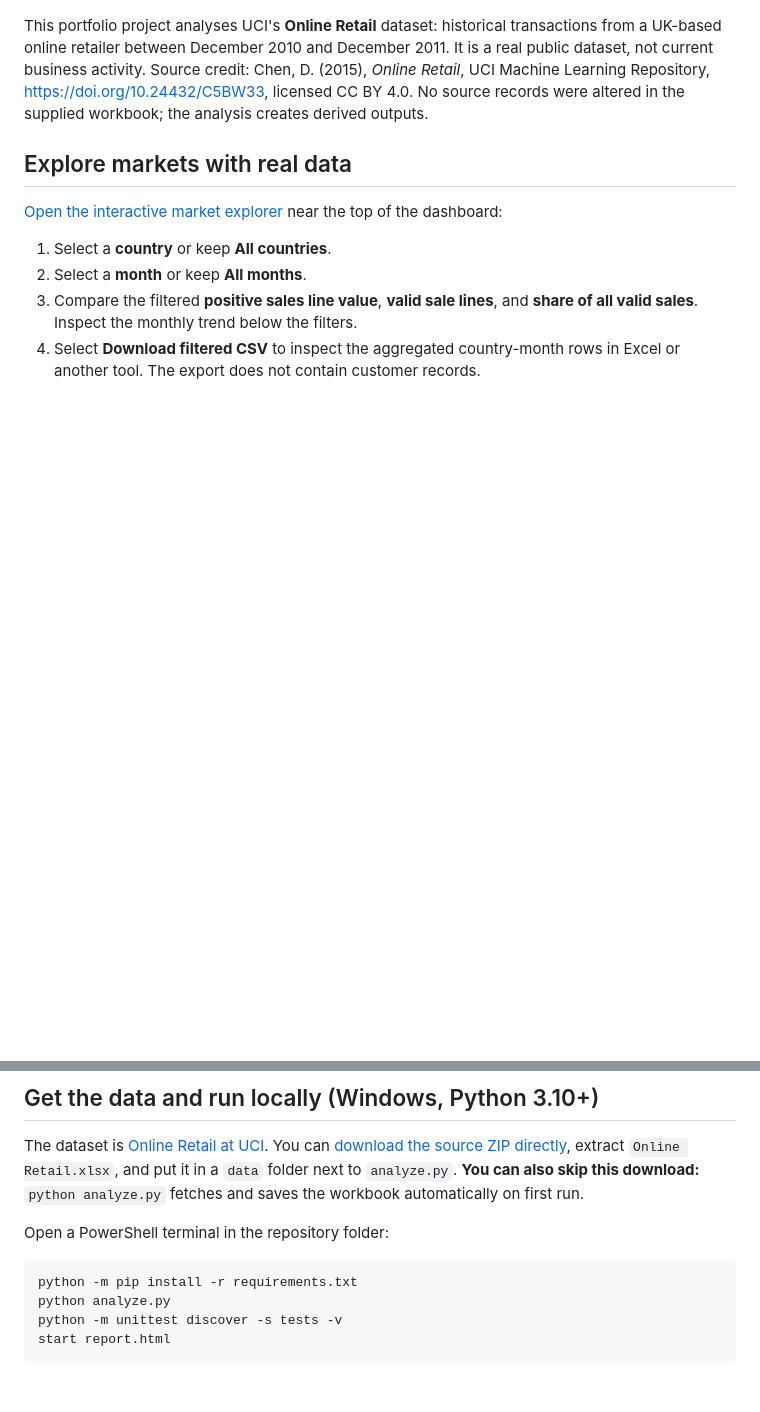
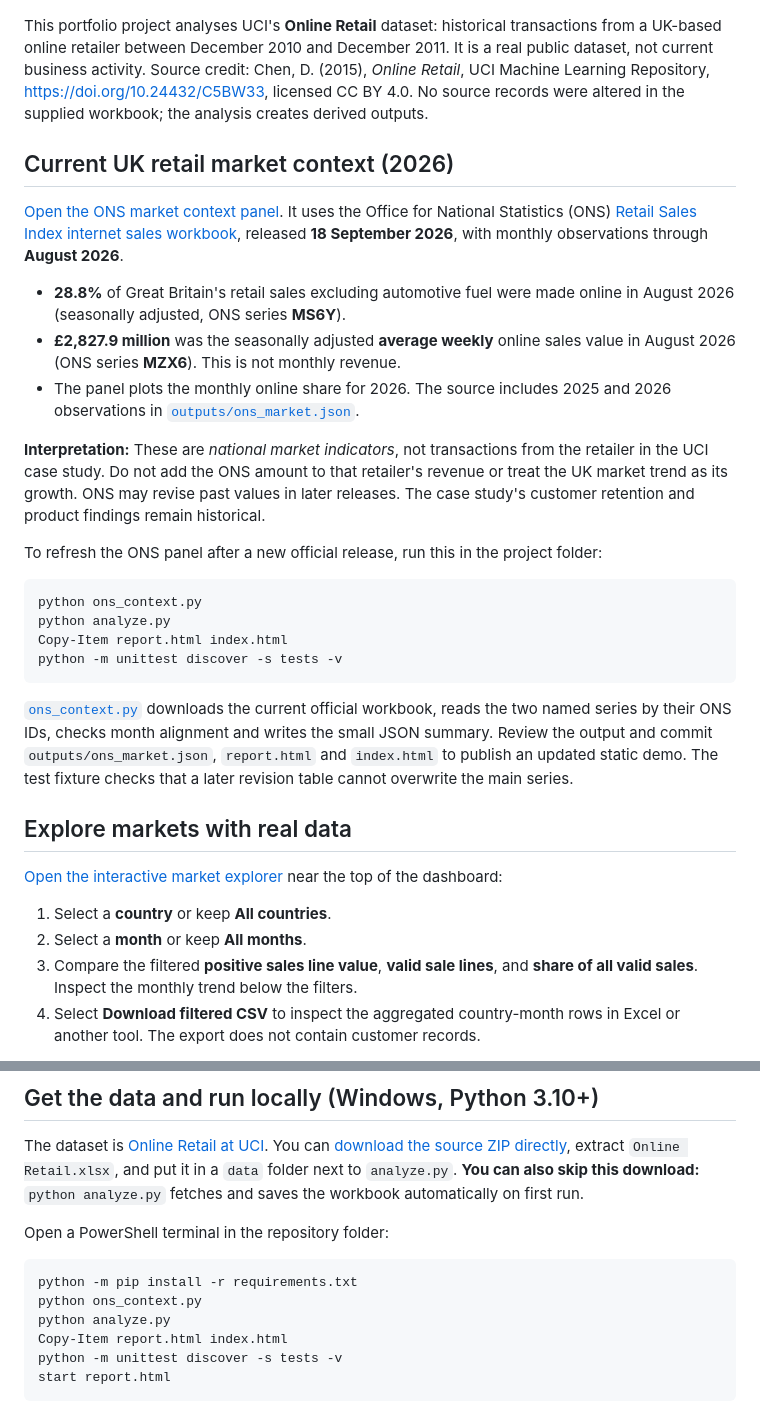
Before and after one commit to Banoth281/retail-growth-retention-decision-studio, a Markdown page: README.md, 2 parts joined by grey strips. Drawn GitHub-style; blank space fills up the shorter version.

Commit message:
Document 2026 ONS panel and repeatable refresh

````diff
--- a/README.md
+++ b/README.md
@@ -22,6 +22,27 @@ This is a *what-if calculation*, not a forecast, observed campaign result, or pr
 
 This portfolio project analyses UCI's **Online Retail** dataset: historical transactions from a UK-based online retailer between December 2010 and December 2011. It is a real public dataset, not current business activity. Source credit: Chen, D. (2015), *Online Retail*, UCI Machine Learning Repository, https://doi.org/10.24432/C5BW33, licensed CC BY 4.0. No source records were altered in the supplied workbook; the analysis creates derived outputs.
 
+## Current UK retail market context (2026)
+
+[Open the ONS market context panel](https://banoth281.github.io/retail-growth-retention-decision-studio/#current-market). It uses the Office for National Statistics (ONS) [Retail Sales Index internet sales workbook](https://www.ons.gov.uk/businessindustryandtrade/retailindustry/datasets/retailsalesindexinternetsales), released **18 September 2026**, with monthly observations through **August 2026**.
+
+- **28.8%** of Great Britain's retail sales excluding automotive fuel were made online in August 2026 (seasonally adjusted, ONS series **MS6Y**).
+- **£2,827.9 million** was the seasonally adjusted **average weekly** online sales value in August 2026 (ONS series **MZX6**). This is not monthly revenue.
+- The panel plots the monthly online share for 2026. The source includes 2025 and 2026 observations in [`outputs/ons_market.json`](outputs/ons_market.json).
+
+**Interpretation:** These are *national market indicators*, not transactions from the retailer in the UCI case study. Do not add the ONS amount to that retailer's revenue or treat the UK market trend as its growth. ONS may revise past values in later releases. The case study's customer retention and product findings remain historical.
+
+To refresh the ONS panel after a new official release, run this in the project folder:
+
+```powershell
+python ons_context.py
+python analyze.py
+Copy-Item report.html index.html
+python -m unittest discover -s tests -v
+```
+
+[`ons_context.py`](ons_context.py) downloads the current official workbook, reads the two named series by their ONS IDs, checks month alignment and writes the small JSON summary. Review the output and commit `outputs/ons_market.json`, `report.html` and `index.html` to publish an updated static demo. The test fixture checks that a later revision table cannot overwrite the main series.
+
 ## Explore markets with real data
 
 [Open the interactive market explorer](https://banoth281.github.io/retail-growth-retention-decision-studio/#explorer) near the top of the dashboard:
@@ -41,7 +62,9 @@ Open a PowerShell terminal in the repository folder:
 
 ```powershell
 python -m pip install -r requirements.txt
+python ons_context.py
 python analyze.py
+Copy-Item report.html index.html
 python -m unittest discover -s tests -v
 start report.html
 ```
````
